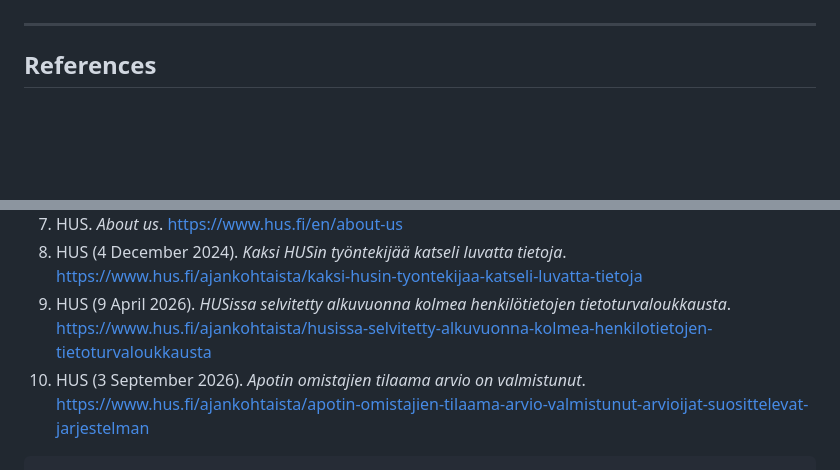
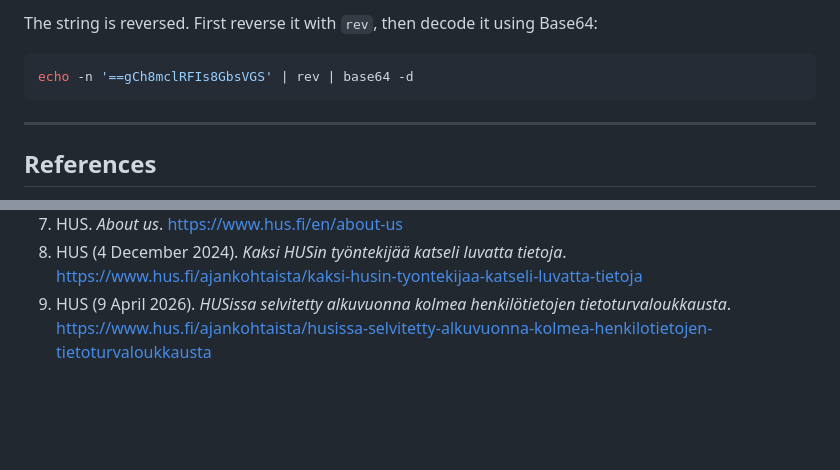
Before and after one commit to MarcoBrandt/Linux-Course, a Markdown page: h1-cyberscience.md, 2 parts joined by grey strips. Rendered like a GitHub page; blank space fills up the shorter version.

````diff
--- a/h1-cyberscience.md
+++ b/h1-cyberscience.md
@@ -156,3 +232,8 @@ Expected result: lower likelihood of unauthorised access, earlier detection of m
+The string is reversed. First reverse it with `rev`, then decode it using Base64:
+
+```bash
+echo -n '==gCh8mclRFIs8GbsVGS' | rev | base64 -d
+```
 
 ---
 
@@ -167,5 +248,3 @@ Expected result: lower likelihood of unauthorised access, earlier detection of m
 7. HUS. *About us*. https://www.hus.fi/en/about-us
 8. HUS (4 December 2024). *Kaksi HUSin työntekijää katseli luvatta tietoja*. https://www.hus.fi/ajankohtaista/kaksi-husin-tyontekijaa-katseli-luvatta-tietoja
 9. HUS (9 April 2026). *HUSissa selvitetty alkuvuonna kolmea henkilötietojen tietoturvaloukkausta*. https://www.hus.fi/ajankohtaista/husissa-selvitetty-alkuvuonna-kolmea-henkilotietojen-tietoturvaloukkausta
-10. HUS (3 September 2026). *Apotin omistajien tilaama arvio on valmistunut*. https://www.hus.fi/ajankohtaista/apotin-omistajien-tilaama-arvio-valmistunut-arvioijat-suosittelevat-jarjestelman
-```
````
Also changed, not shown: other parts of h1-cyberscience.md (+77 -1 lines).
